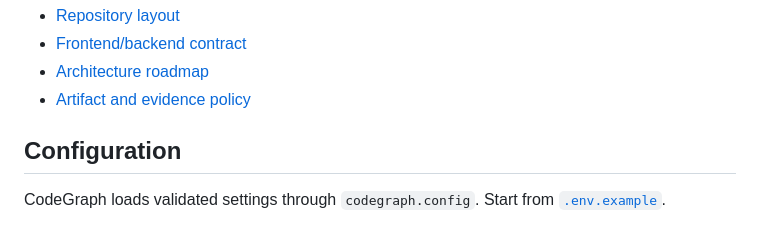
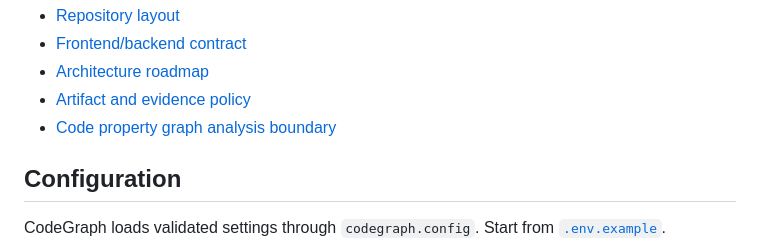
Before and after one commit to daniel-volpin/codegraph-rego, a Markdown page: README.md, the part around the change. Drawn GitHub-style.

```diff
--- a/README.md
+++ b/README.md
@@ -174,6 +174,7 @@ Further reading:
 - [Frontend/backend contract](./docs/frontend_backend_contract.md)
 - [Architecture roadmap](./docs/architecture/2026-09-11-backend-modernization-roadmap.md)
 - [Artifact and evidence policy](./docs/architecture/artifact-policy.md)
+- [Code property graph analysis boundary](./docs/architecture/2026-09-12-code-property-graph-analysis-boundary.md)
 
 ## Configuration
 
```
Also changed, not shown: docs/architecture/2026-09-12-code-property-graph-analysis-boundary.md (added, +122 -0 lines).
